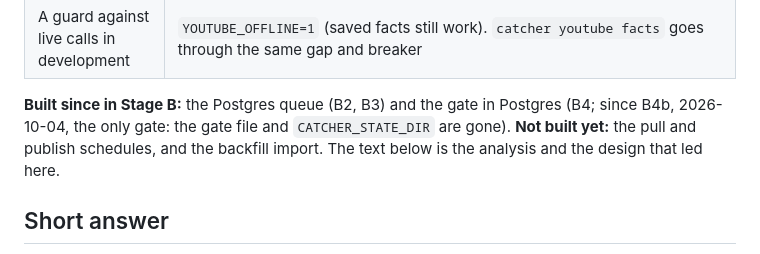
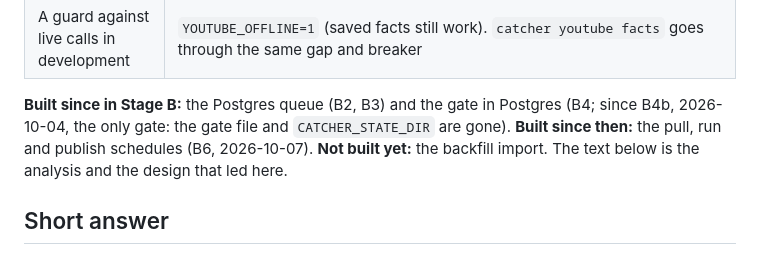
Before and after one commit to epiaku/idea-catcher, a Markdown page: docs/idea-catcher-youtube-bans-and-queue-options.md, the part around the change. GitHub-like rendering.

```diff
--- a/docs/idea-catcher-youtube-bans-and-queue-options.md
+++ b/docs/idea-catcher-youtube-bans-and-queue-options.md
@@ -20,7 +20,7 @@ The protections of Step 1 are in the code and tested (no network). How they diff
 | Hardening added on 2026-10-02 (review fixes) | **A damaged gate state fails closed:** the gate closes for the block hours (then a damaged file, since 2026-10-04 a damaged or missing row in Postgres). A value from the far future is capped at 24 hours. A fetch that started before a newer block cannot close the breaker (`blocked_at`, `started_at`). Two fetches that both get a 429 count as one block. **A dry run never calls YouTube** and does not use the gap (`would_fetch`). A clip whose gap closed after its check, or that got a 429, goes **back to `inbox/`** as `waiting`. A private or removed video is remembered for a day. The Stage B gate has to do all of this too |
 | A guard against live calls in development | `YOUTUBE_OFFLINE=1` (saved facts still work). `catcher youtube facts` goes through the same gap and breaker |
 
-**Built since in Stage B:** the Postgres queue (B2, B3) and the gate in Postgres (B4; since B4b, 2026-10-04, the only gate: the gate file and `CATCHER_STATE_DIR` are gone). **Not built yet:** the pull and publish schedules, and the backfill import. The text below is the analysis and the design that led here.
+**Built since in Stage B:** the Postgres queue (B2, B3) and the gate in Postgres (B4; since B4b, 2026-10-04, the only gate: the gate file and `CATCHER_STATE_DIR` are gone). **Built since then:** the pull, run and publish schedules (B6, 2026-10-07). **Not built yet:** the backfill import. The text below is the analysis and the design that led here.
 
 ## Short answer
 
```
Also changed, not shown: docs/idea-catcher-how-to-run-stage-b.md (+2 -2 lines).
